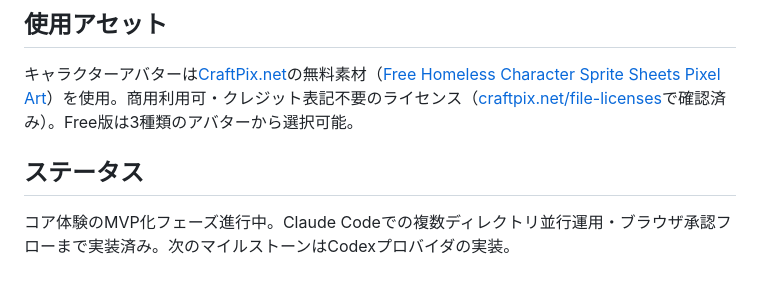
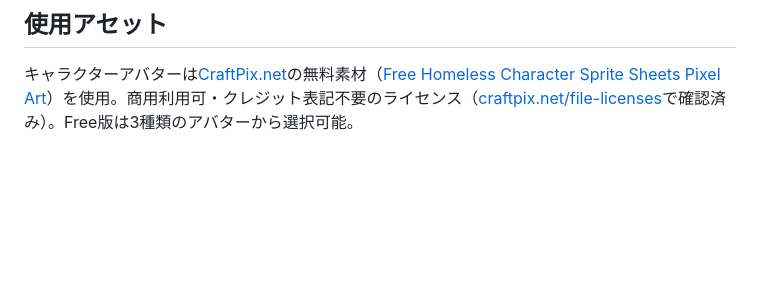
Before and after one commit to osasadev-lab/dengent_pj, a Markdown page: README.md, the part around the change. Rendered like a GitHub page; blank space fills up the shorter version.

Commit message:
文言変更

```diff
--- a/README.md
+++ b/README.md
@@ -131,7 +131,3 @@ hooksは`~/.claude/settings.json`というグローバル設定に登録され
 ## 使用アセット
 
 キャラクターアバターは[CraftPix.net](https://craftpix.net/)の無料素材（[Free Homeless Character Sprite Sheets Pixel Art](https://craftpix.net/freebies/free-homeless-character-sprite-sheets-pixel-art/)）を使用。商用利用可・クレジット表記不要のライセンス（[craftpix.net/file-licenses](https://craftpix.net/file-licenses/)で確認済み）。Free版は3種類のアバターから選択可能。
-
-## ステータス
-
-コア体験のMVP化フェーズ進行中。Claude Codeでの複数ディレクトリ並行運用・ブラウザ承認フローまで実装済み。次のマイルストーンはCodexプロバイダの実装。
```
